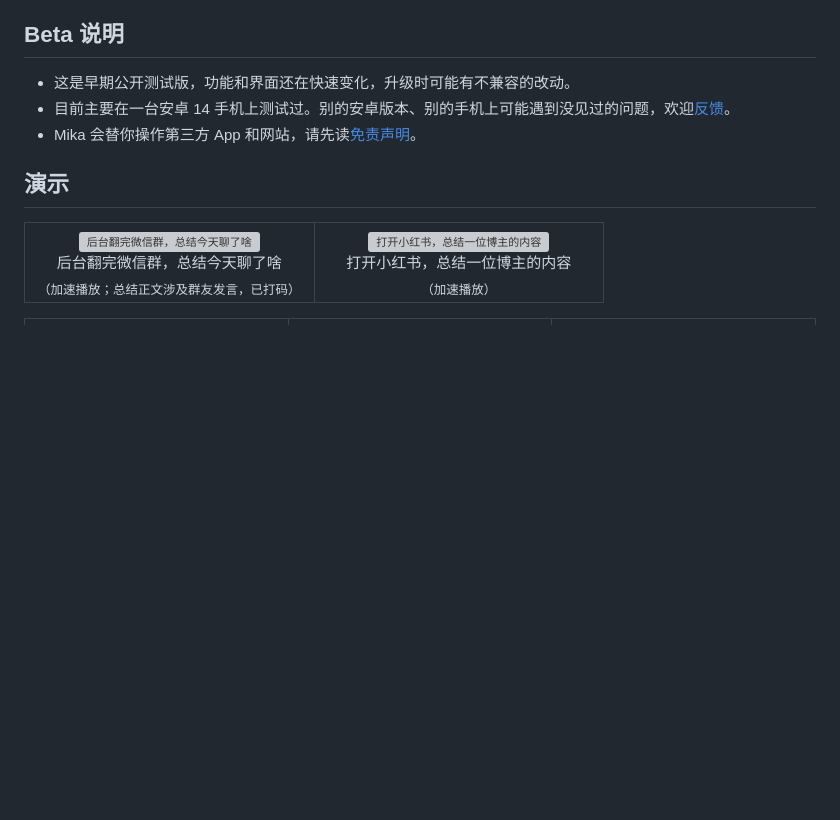
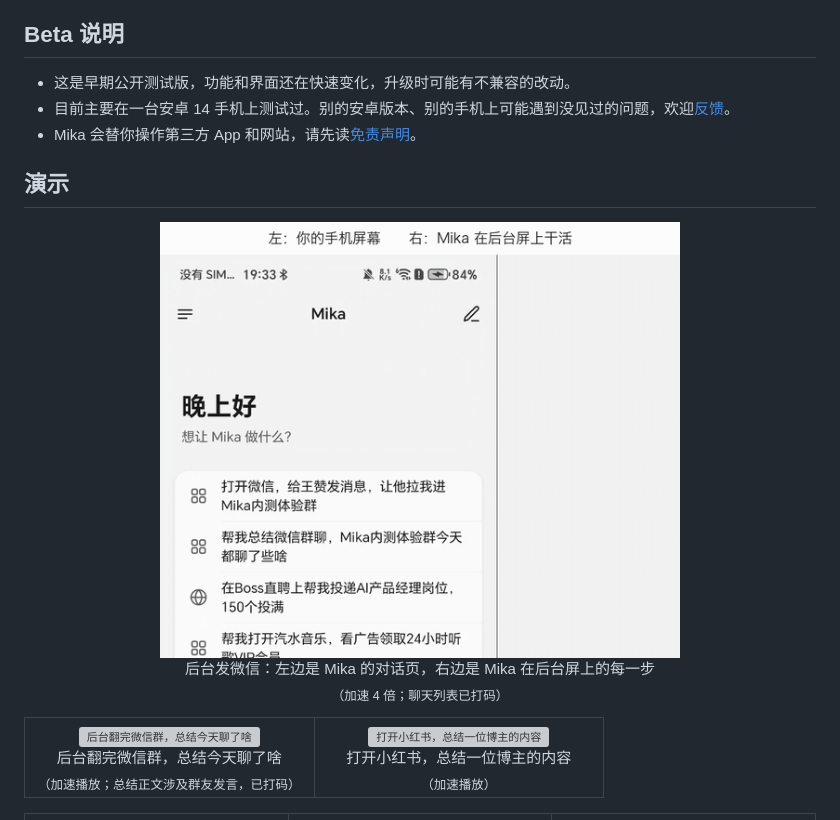
Before and after one commit to NekomyaDev/phongent, a Markdown page: README.md, the part around the change. Drawn GitHub-style; pictures changed too: docs/media/wechat-send-side.gif (added); blank space fills up the shorter version; grey boxes are pictures that could not be loaded.

```diff
--- a/README.md
+++ b/README.md
@@ -34,6 +34,8 @@ An on-device AI agent for Android that operates apps and the web to get things d
 - Mika 会替你操作第三方 App 和网站，请先读[免责声明](#免责声明)。
 
 ## 演示
+
+<p align="center"><img src="docs/media/wechat-send-side.gif" alt="后台操作微信，给文件传输助手发消息" width="520" /><br/>后台发微信：左边是 Mika 的对话页，右边是 Mika 在后台屏上的每一步<br/><sub>（加速 4 倍；聊天列表已打码）</sub></p>
 
 <table>
 <tr>
```
Also changed, not shown: README.en.md (+2 -0 lines).
